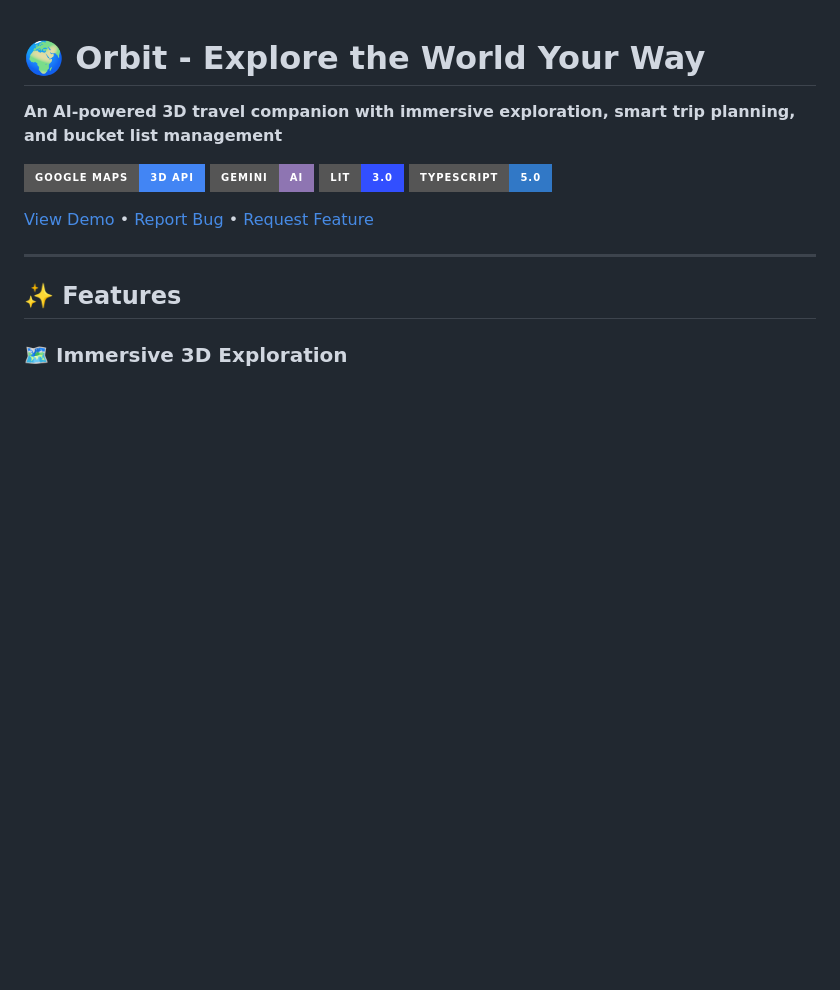
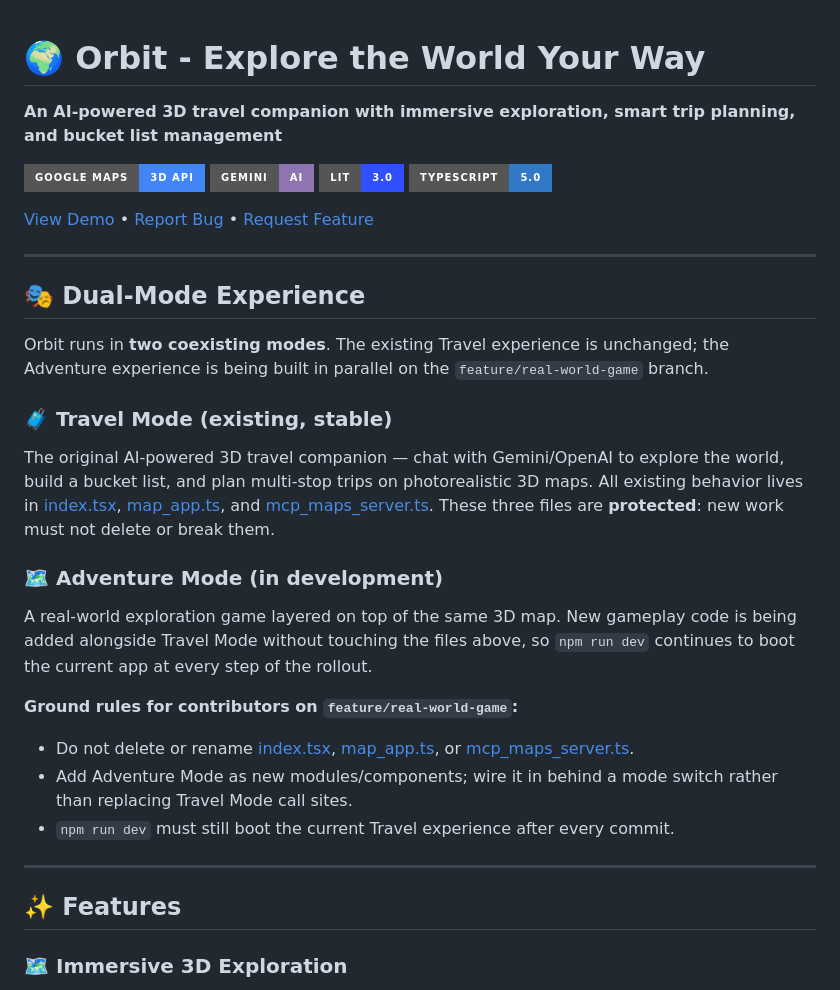
Before and after one commit to Vaibhavee89/Orbit--Explore-the-world-your-way, a Markdown page: README.md, the part around the change. Rendered like a GitHub page; badges without logos; blank space fills up the shorter version.

Commit message:
Document dual-mode (Travel vs Adventure) and protect existing app
Adds a README section explaining that the existing Travel experience in
index.tsx, map_app.ts, and mcp_maps_server.ts is protected and that the
Adventure Mode gameplay is being built alongside it on the
feature/real-world-game branch without replacing those files.

```diff
--- a/README.md
+++ b/README.md
@@ -10,6 +10,23 @@
 [View Demo](https://ai.studio/apps/drive/1YOy6IA2Gs7NH0bn9G_E860EmlH5XCY35) • [Report Bug](https://github.com/Vaibhavee89/Orbit--Explore-the-world-your-way/issues) • [Request Feature](https://github.com/Vaibhavee89/Orbit--Explore-the-world-your-way/issues)
 
 </div>
+
+---
+
+## 🎭 Dual-Mode Experience
+
+Orbit runs in **two coexisting modes**. The existing Travel experience is unchanged; the Adventure experience is being built in parallel on the `feature/real-world-game` branch.
+
+### 🧳 Travel Mode (existing, stable)
+The original AI-powered 3D travel companion — chat with Gemini/OpenAI to explore the world, build a bucket list, and plan multi-stop trips on photorealistic 3D maps. All existing behavior lives in [index.tsx](index.tsx), [map_app.ts](map_app.ts), and [mcp_maps_server.ts](mcp_maps_server.ts). These three files are **protected**: new work must not delete or break them.
+
+### 🗺️ Adventure Mode (in development)
+A real-world exploration game layered on top of the same 3D map. New gameplay code is being added alongside Travel Mode without touching the files above, so `npm run dev` continues to boot the current app at every step of the rollout.
+
+**Ground rules for contributors on `feature/real-world-game`:**
+- Do not delete or rename [index.tsx](index.tsx), [map_app.ts](map_app.ts), or [mcp_maps_server.ts](mcp_maps_server.ts).
+- Add Adventure Mode as new modules/components; wire it in behind a mode switch rather than replacing Travel Mode call sites.
+- `npm run dev` must still boot the current Travel experience after every commit.
 
 ---
 
```
